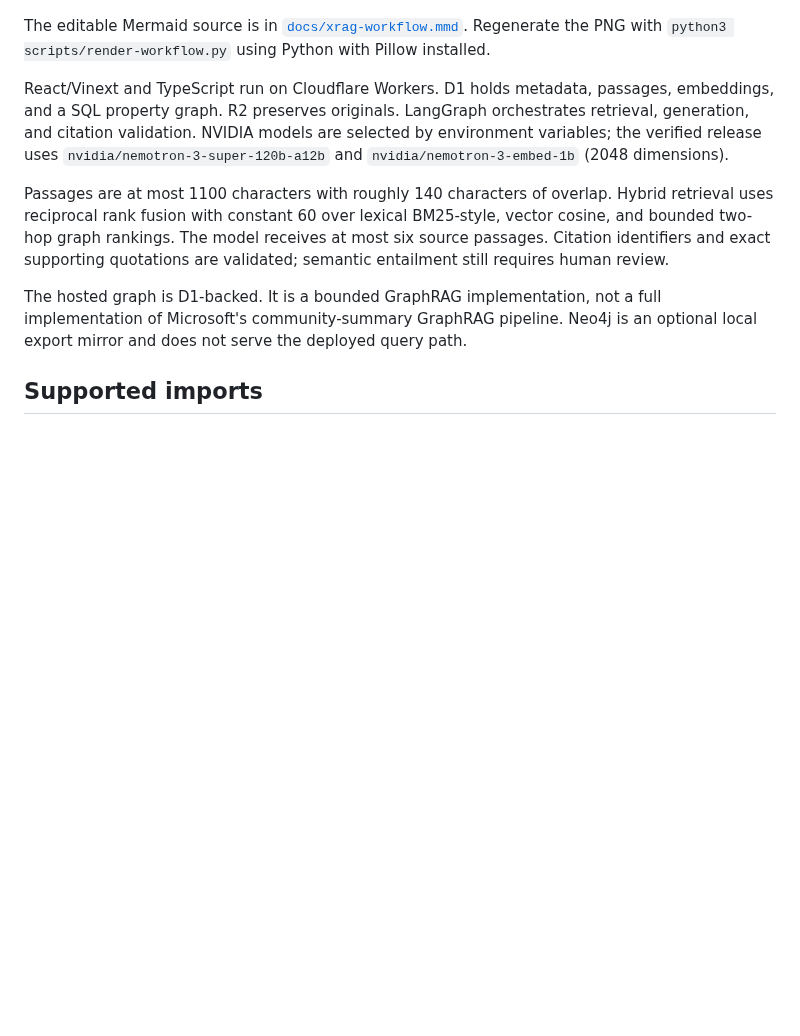
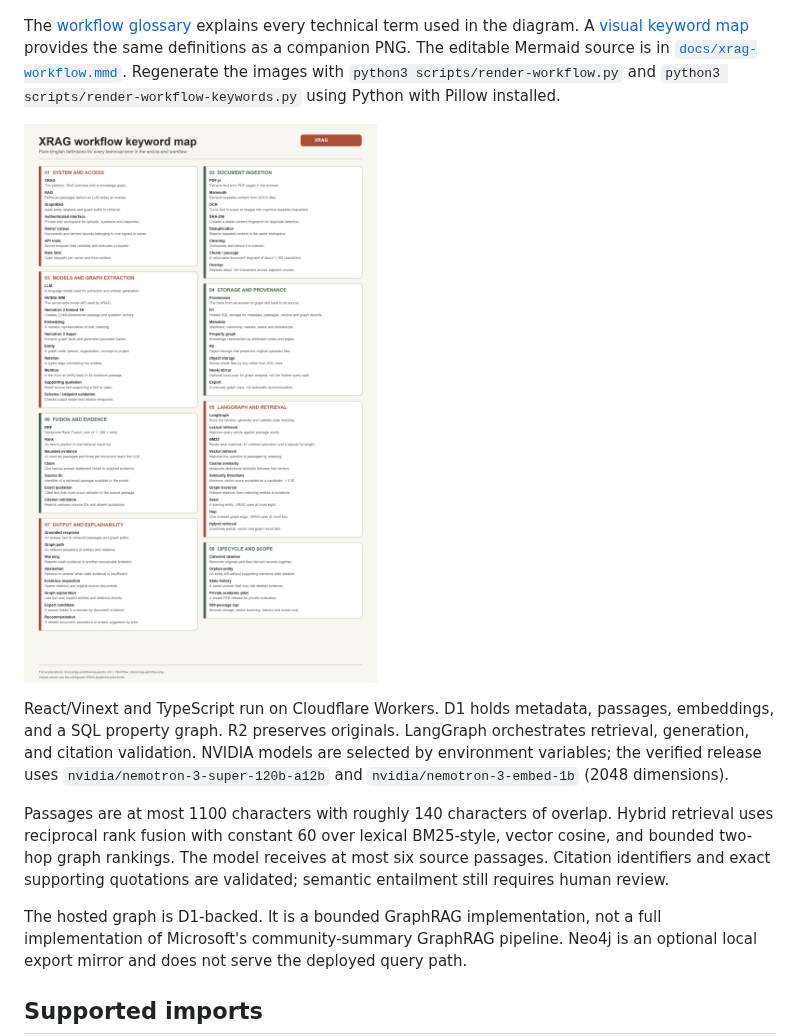
Before and after one commit to AhmedkhalilDAOUDI/XRAG, a Markdown page: README.md, the part around the change. GitHub-like rendering; pictures changed too: docs/xrag-workflow-keywords.png (added); blank space fills up the shorter version.

Commit message:
Add XRAG workflow glossary and keyword map

```diff
--- a/README.md
+++ b/README.md
@@ -35,7 +35,9 @@ The test scripts perform real NVIDIA calls and may consume provider quota. The i
 
 ![XRAG end-to-end workflow](docs/xrag-workflow.png)
 
-The editable Mermaid source is in [`docs/xrag-workflow.mmd`](docs/xrag-workflow.mmd). Regenerate the PNG with `python3 scripts/render-workflow.py` using Python with Pillow installed.
+The [workflow glossary](docs/xrag-workflow-keywords.md) explains every technical term used in the diagram. A [visual keyword map](docs/xrag-workflow-keywords.png) provides the same definitions as a companion PNG. The editable Mermaid source is in [`docs/xrag-workflow.mmd`](docs/xrag-workflow.mmd). Regenerate the images with `python3 scripts/render-workflow.py` and `python3 scripts/render-workflow-keywords.py` using Python with Pillow installed.
+
+![XRAG workflow keyword map](docs/xrag-workflow-keywords.png)
 
 React/Vinext and TypeScript run on Cloudflare Workers. D1 holds metadata, passages, embeddings, and a SQL property graph. R2 preserves originals. LangGraph orchestrates retrieval, generation, and citation validation. NVIDIA models are selected by environment variables; the verified release uses `nvidia/nemotron-3-super-120b-a12b` and `nvidia/nemotron-3-embed-1b` (2048 dimensions).
 
```
Also changed, not shown: docs/xrag-workflow-keywords.md (added, +155 -0 lines), 1 other file.
